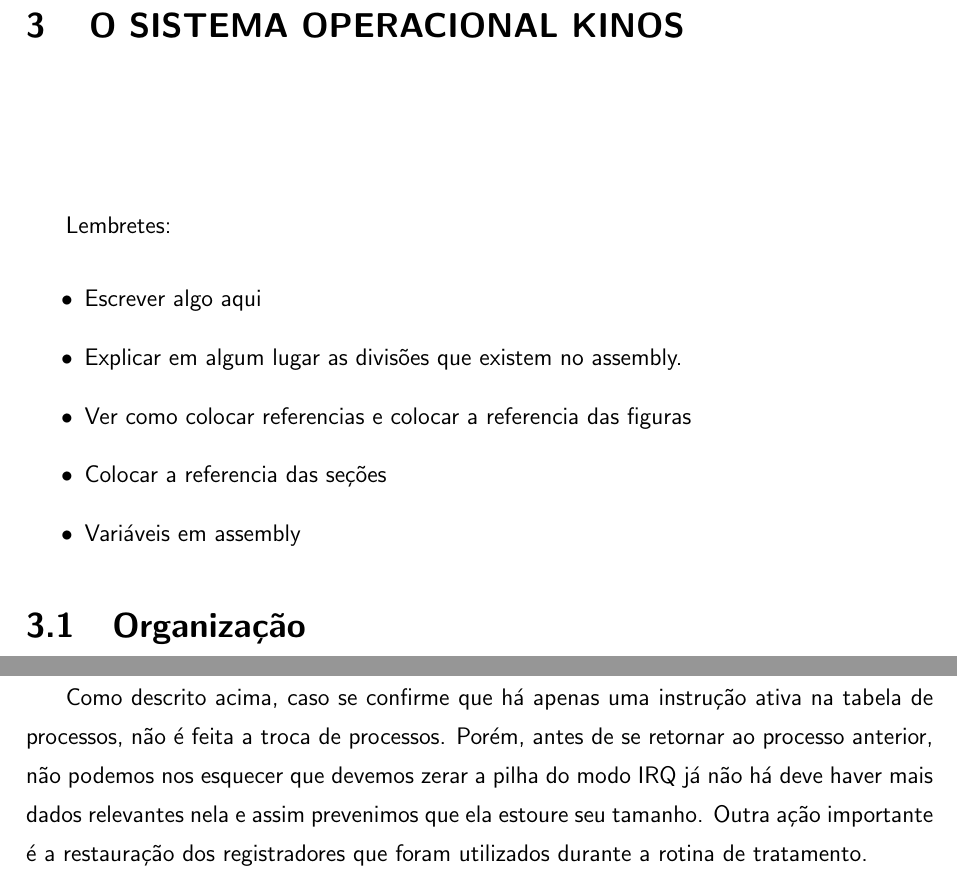
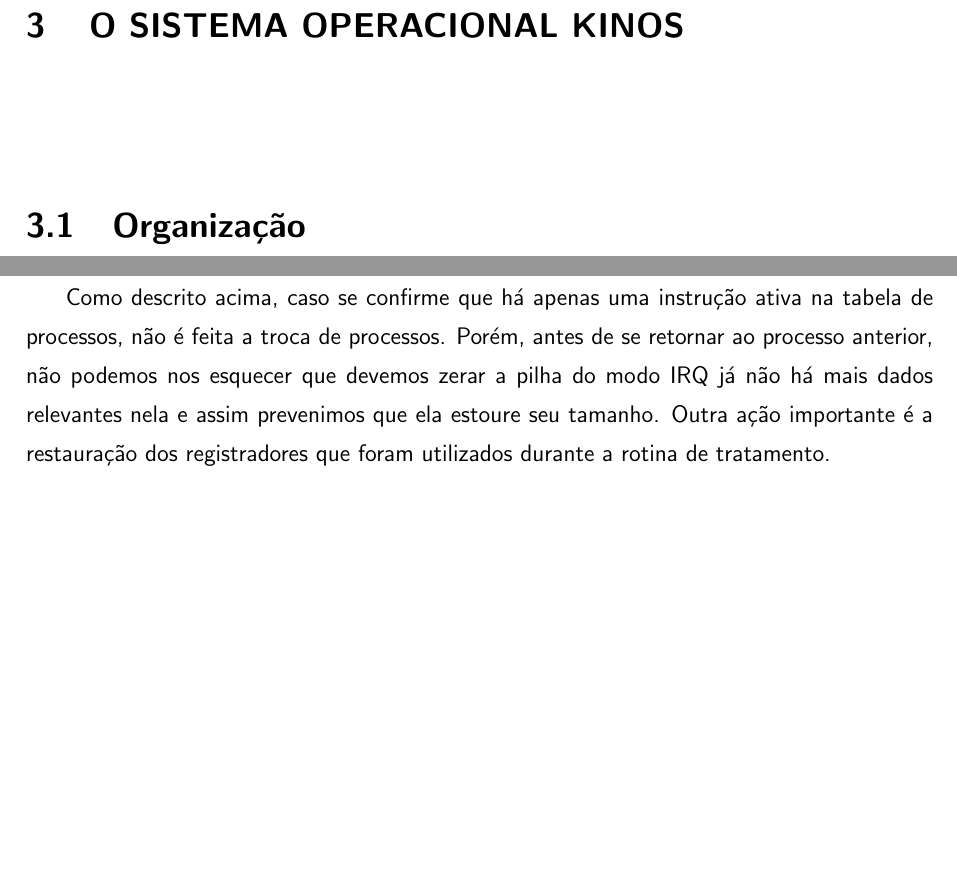
Before and after one commit to marianafranco/arm7linux, a LaTeX thesis (Monografia/monografia/monografia.tex, which reads Monografia/monografia/capitulos/3-sistema.tex): two parts of pages 38 and 46 of 50 before the commit and two parts of pages 38 and 46 of 51 after it, joined at a grey line, cut so that both start at the same text, the shorter picture padded with empty space. Compiled offline with pdfLaTeX; the source files are stored in an older character set and shown here as Unicode; a LaTeX package or settings file that is missing is left out.

```diff
--- a/Monografia/monografia/capitulos/3-sistema.tex
+++ b/Monografia/monografia/capitulos/3-sistema.tex
@@ -7,14 +7,20 @@
 \chapter{O Sistema Operacional KinOS} \label{chap:sistema}
 \index{sistema}
 
-Lembretes:
-\begin{itemize}
-\item{Escrever algo aqui}
-\item{Explicar em algum lugar as divisões que existem no assembly.}
-\item{Ver como colocar referencias e colocar a referencia das figuras}
-\item{Colocar a referencia das seções}
-\item{Variáveis em assembly}
-\end{itemize}
+
+
+
+%Lembretes:
+%\begin{itemize}
+%\item{Escrever algo aqui}
+%\item{Explicar em algum lugar as divisões que existem no assembly.}
+%\item{Ver como colocar referencias e colocar a referencia das figuras}
+%\item{Colocar a referencia das seções}
+%\item{Variáveis em assembly}
+%\item{Explicar que o código foi baseado na experiencia do mutex}
+%\item{Na descricao do fork poderia dizer que ao duplicar a pilha estah copiando as variaveis locais; isto eh, embora as variaveis globais sejam comuns a todos os processos (e por isso eles talvez devessem ser chamados de threads), as variaveis locais sao copiadas.}
+%\item{Daria para fazer uns testes com variaveis locais, mostrando que depois de se criar dois processos; os dois estao com variaveis locais diferentes?}
+%\end{itemize}
 
 \section{Organização}
 
@@ -157,7 +163,7 @@
 
 \subsection{Um caso especial}
 
-Como descrito acima, caso se confirme que há apenas uma instrução ativa na tabela de processos, não é feita a troca de processos. Porém, antes de se retornar ao processo anterior, não podemos nos esquecer que devemos zerar a pilha do modo IRQ já não há deve haver mais dados relevantes nela e assim prevenimos que ela estoure seu tamanho. Outra ação importante é a restauração dos registradores que foram utilizados durante a rotina de tratamento.
+Como descrito acima, caso se confirme que há apenas uma instrução ativa na tabela de processos, não é feita a troca de processos. Porém, antes de se retornar ao processo anterior, não podemos nos esquecer que devemos zerar a pilha do modo IRQ já não há mais dados relevantes nela e assim prevenimos que ela estoure seu tamanho. Outra ação importante é a restauração dos registradores que foram utilizados durante a rotina de tratamento.
 
 \subsection{Retorno à execução da nova rotina}
 
```
Also changed, not shown: Monografia/monografia/monografia.bbl (added).
